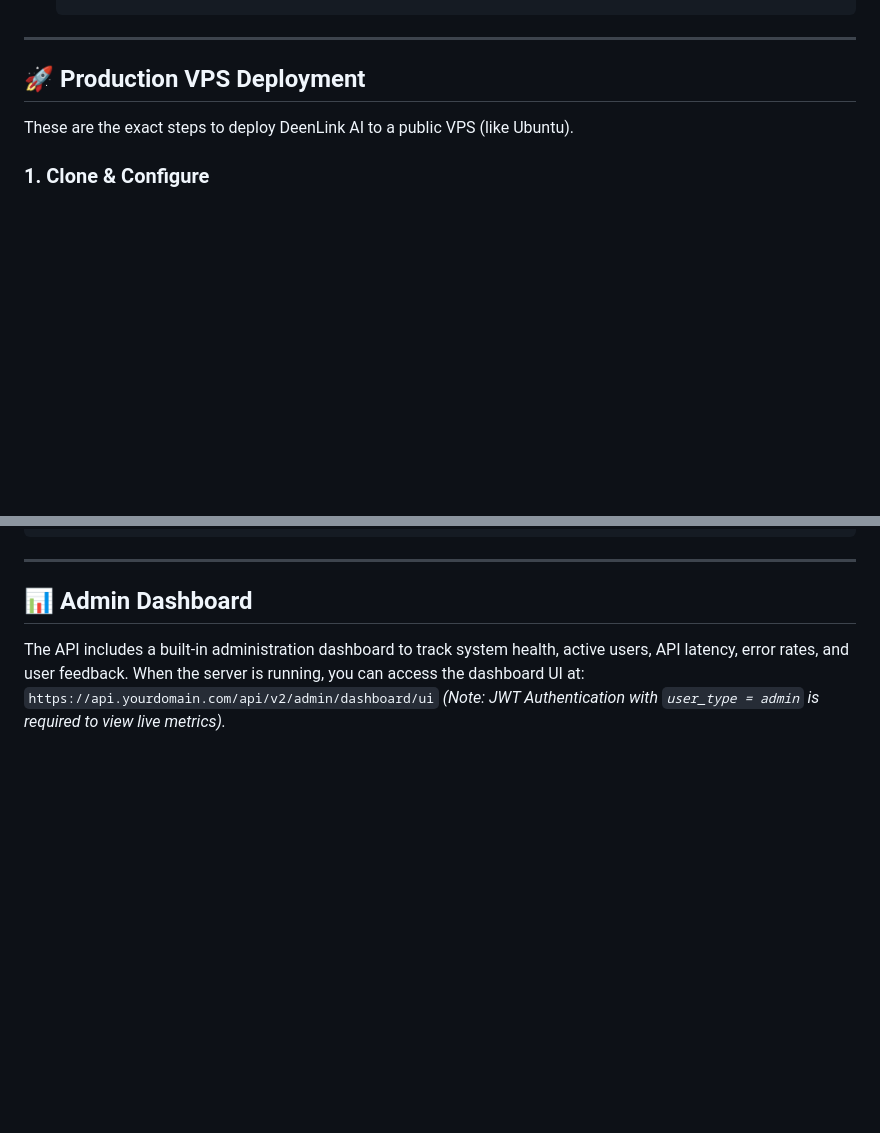
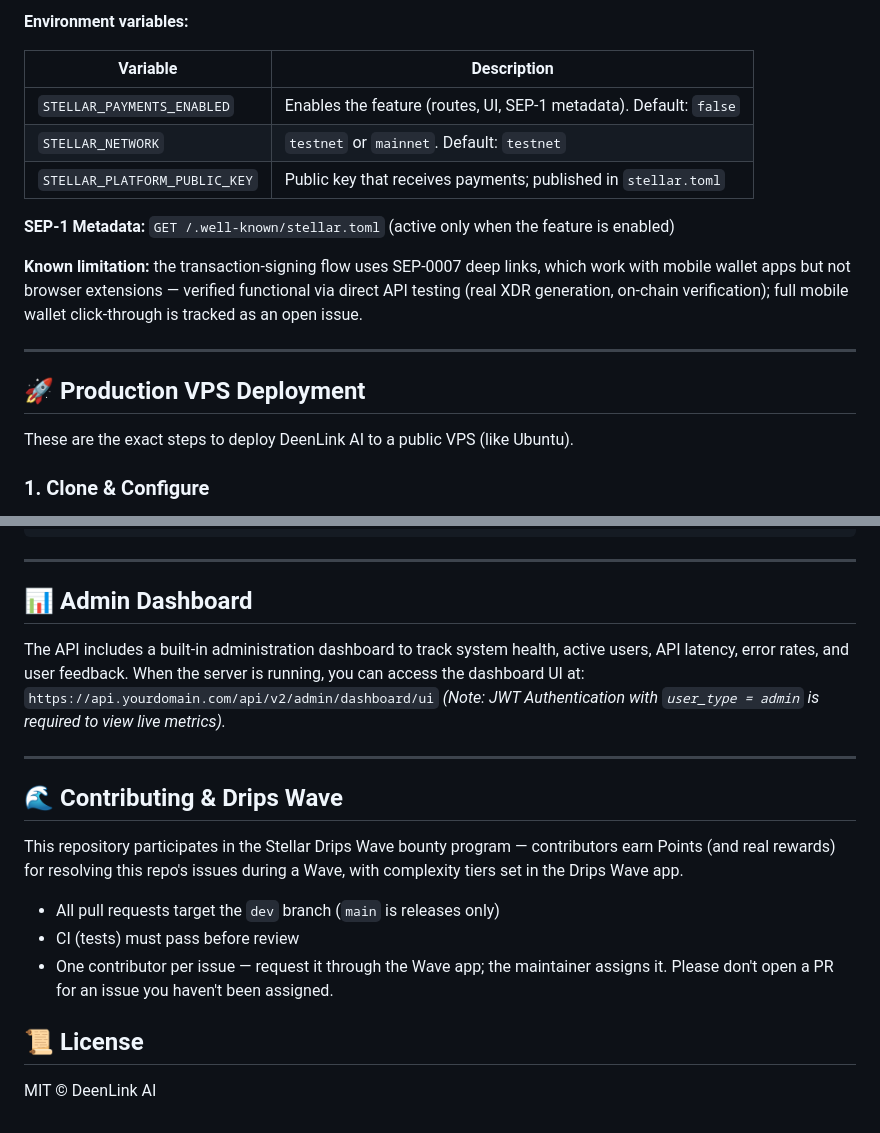
Before and after one commit to CyberXpert607/DeenLink-AI, a Markdown page: README.md, 2 parts joined by grey strips. Rendered like a GitHub page; blank space fills up the shorter version.

```diff
--- a/README.md
+++ b/README.md
@@ -55,3 +78,14 @@ DeenLink AI is an intelligent RAG (Retrieval-Augmented Generation) AI Agent desi
+**Environment variables:**
+
+| Variable | Description |
+|---|---|
+| `STELLAR_PAYMENTS_ENABLED` | Enables the feature (routes, UI, SEP-1 metadata). Default: `false` |
+| `STELLAR_NETWORK` | `testnet` or `mainnet`. Default: `testnet` |
+| `STELLAR_PLATFORM_PUBLIC_KEY` | Public key that receives payments; published in `stellar.toml` |
+
+**SEP-1 Metadata:** `GET /.well-known/stellar.toml` (active only when the feature is enabled)
+
+**Known limitation:** the transaction-signing flow uses SEP-0007 deep links, which work with mobile wallet apps but not browser extensions — verified functional via direct API testing (real XDR generation, on-chain verification); full mobile wallet click-through is tracked as an open issue.
 
 ---
 
@@ -119,3 +153,16 @@ The API includes a built-in administration dashboard to track system health, act
 When the server is running, you can access the dashboard UI at:
 `https://api.yourdomain.com/api/v2/admin/dashboard/ui`
 *(Note: JWT Authentication with `user_type = admin` is required to view live metrics).*
+
+---
+
+## 🌊 Contributing & Drips Wave
+
+This repository participates in the Stellar Drips Wave bounty program — contributors earn Points (and real rewards) for resolving this repo's issues during a Wave, with complexity tiers set in the Drips Wave app.
+
+- All pull requests target the `dev` branch (`main` is releases only)
+- CI (tests) must pass before review
+- One contributor per issue — request it through the Wave app; the maintainer assigns it. Please don't open a PR for an issue you haven't been assigned.
+
+## 📜 License
+MIT © DeenLink AI
```
Also changed, not shown: other parts of README.md (+36 -13 lines).
